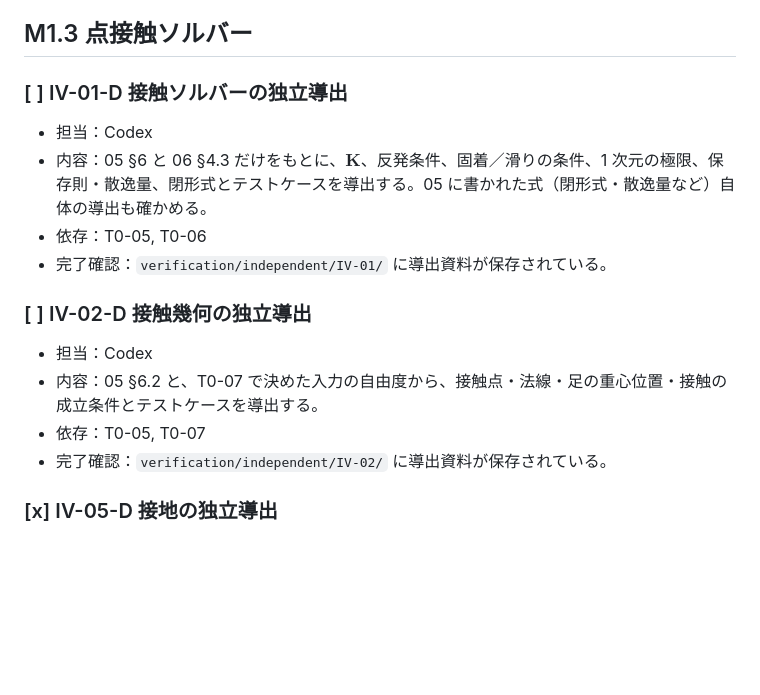
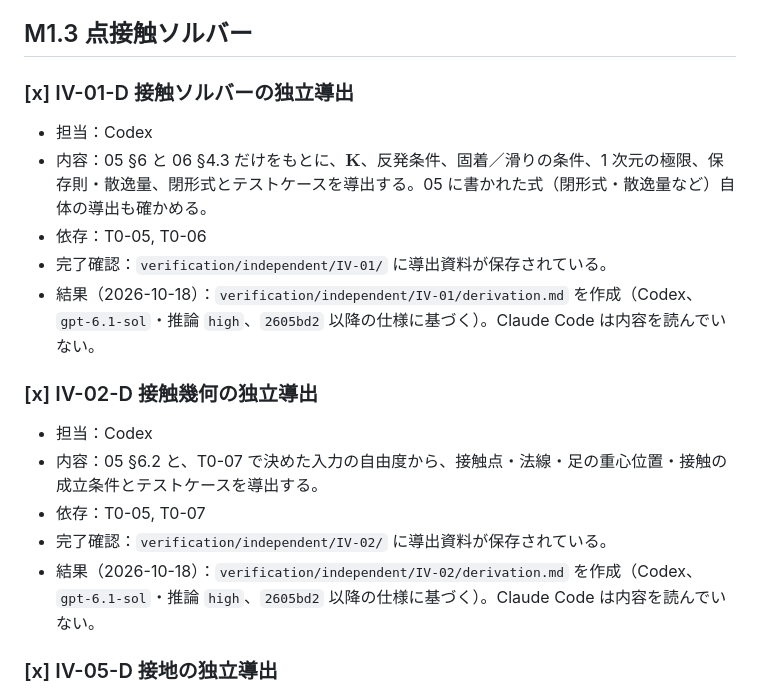
Before and after one commit to nasumiso/kick-dynamics, a Markdown page: specs/001-kick-prototype/tasks.md, the part around the change. GitHub-like rendering; blank space fills up the shorter version.

Commit message:
Add Codex independent derivations IV-01-D and IV-02-D
Co-Authored-By: Claude Opus 5.5 <noreply@anthropic.com>

```diff
--- a/specs/001-kick-prototype/tasks.md
+++ b/specs/001-kick-prototype/tasks.md
@@ -209,17 +209,19 @@
 
 ## M1.3 点接触ソルバー
 
-### [ ] IV-01-D 接触ソルバーの独立導出
+### [x] IV-01-D 接触ソルバーの独立導出
 - 担当：Codex
 - 内容：05 §6 と 06 §4.3 だけをもとに、$\mathbf K$、反発条件、固着／滑りの条件、1 次元の極限、保存則・散逸量、閉形式とテストケースを導出する。05 に書かれた式（閉形式・散逸量など）自体の導出も確かめる。
 - 依存：T0-05, T0-06
 - 完了確認：`verification/independent/IV-01/` に導出資料が保存されている。
+- 結果（2026-10-18）：`verification/independent/IV-01/derivation.md` を作成（Codex、`gpt-6.1-sol`・推論 `high`、`2605bd2` 以降の仕様に基づく）。Claude Code は内容を読んでいない。
 
-### [ ] IV-02-D 接触幾何の独立導出
+### [x] IV-02-D 接触幾何の独立導出
 - 担当：Codex
 - 内容：05 §6.2 と、T0-07 で決めた入力の自由度から、接触点・法線・足の重心位置・接触の成立条件とテストケースを導出する。
 - 依存：T0-05, T0-07
 - 完了確認：`verification/independent/IV-02/` に導出資料が保存されている。
+- 結果（2026-10-18）：`verification/independent/IV-02/derivation.md` を作成（Codex、`gpt-6.1-sol`・推論 `high`、`2605bd2` 以降の仕様に基づく）。Claude Code は内容を読んでいない。
 
 ### [x] IV-05-D 接地の独立導出
 - 担当：Codex
```
Also changed, not shown: 2 other files.
